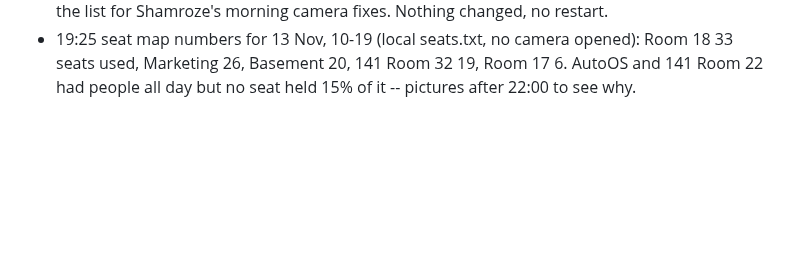
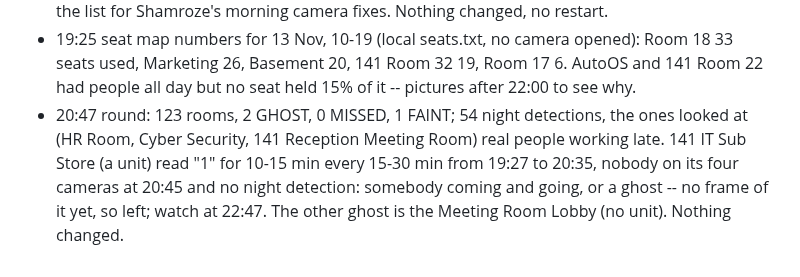
Before and after one commit to shamroze153/EnergyCam, a Markdown page: docs/night_log.md, the part around the change. GitHub-like rendering; blank space fills up the shorter version.

Commit message:
Night log: 20:47 round
Co-Authored-By: Claude Opus 5.5 <noreply@anthropic.com>

```diff
--- a/docs/night_log.md
+++ b/docs/night_log.md
@@ -486,3 +486,10 @@ Two or three lines a round; picture file names, never pictures.
   opened): Room 18 33 seats used, Marketing 26, Basement 20, 141 Room 32
   19, Room 17 6. AutoOS and 141 Room 22 had people all day but no seat
   held 15% of it -- pictures after 22:00 to see why.
+* 20:47 round: 123 rooms, 2 GHOST, 0 MISSED, 1 FAINT; 54 night
+  detections, the ones looked at (HR Room, Cyber Security, 141 Reception
+  Meeting Room) real people working late. 141 IT Sub Store (a unit) read
+  "1" for 10-15 min every 15-30 min from 19:27 to 20:35, nobody on its
+  four cameras at 20:45 and no night detection: somebody coming and
+  going, or a ghost -- no frame of it yet, so left; watch at 22:47. The
+  other ghost is the Meeting Room Lobby (no unit). Nothing changed.
```
